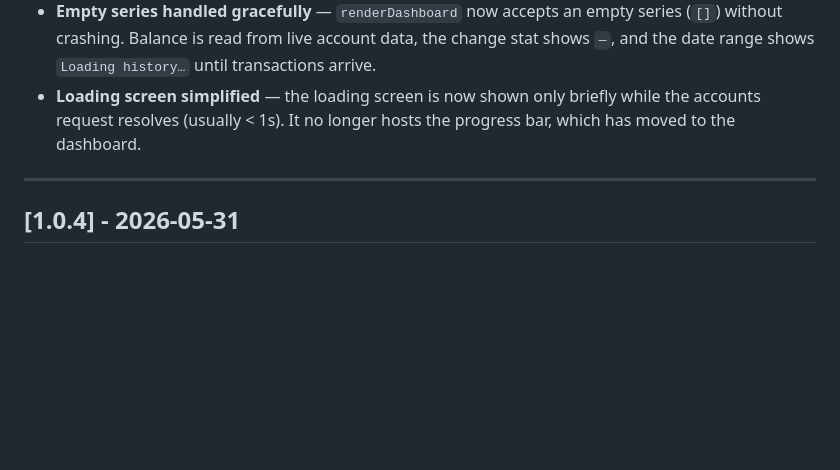
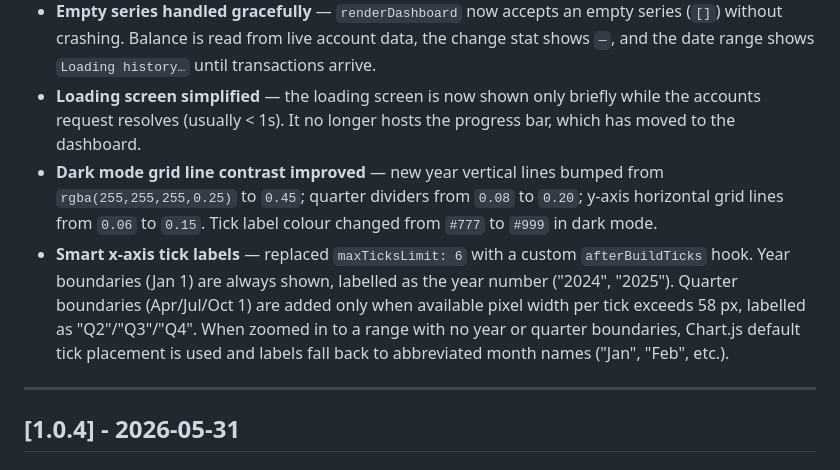
Before and after one commit to upzen-co/up-bank-wealth-chart, a Markdown page: CHANGELOG.md, the part around the change. GitHub-like rendering; blank space fills up the shorter version.

Commit message:
Update CHANGELOG for v1.0.5 grid/tick improvements

```diff
--- a/CHANGELOG.md
+++ b/CHANGELOG.md
@@ -18,6 +18,8 @@ The format is based on [Keep a Changelog](https://keepachangelog.com/en/1.1.0/).
 - **`renderDashboard` updates chart in-place** — if a chart instance already exists, `renderDashboard` now updates `labels` and `data` directly and calls `chartInst.update('none')` rather than destroying and recreating the `Chart` instance. This eliminates flicker and avoids re-initialising the gradient, quarter-grid plugin, and pinch-to-zoom touch handlers on every page.
 - **Empty series handled gracefully** — `renderDashboard` now accepts an empty series (`[]`) without crashing. Balance is read from live account data, the change stat shows `—`, and the date range shows `Loading history…` until transactions arrive.
 - **Loading screen simplified** — the loading screen is now shown only briefly while the accounts request resolves (usually < 1s). It no longer hosts the progress bar, which has moved to the dashboard.
+- **Dark mode grid line contrast improved** — new year vertical lines bumped from `rgba(255,255,255,0.25)` to `0.45`; quarter dividers from `0.08` to `0.20`; y-axis horizontal grid lines from `0.06` to `0.15`. Tick label colour changed from `#777` to `#999` in dark mode.
+- **Smart x-axis tick labels** — replaced `maxTicksLimit: 6` with a custom `afterBuildTicks` hook. Year boundaries (Jan 1) are always shown, labelled as the year number ("2024", "2025"). Quarter boundaries (Apr/Jul/Oct 1) are added only when available pixel width per tick exceeds 58 px, labelled as "Q2"/"Q3"/"Q4". When zoomed in to a range with no year or quarter boundaries, Chart.js default tick placement is used and labels fall back to abbreviated month names ("Jan", "Feb", etc.).
 
 ---
 
```
